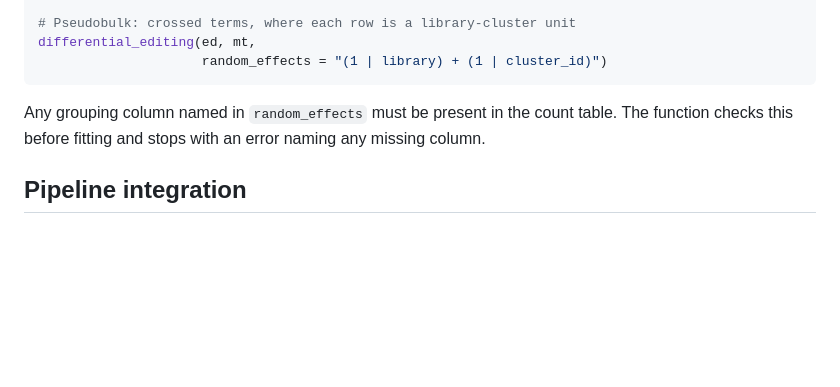
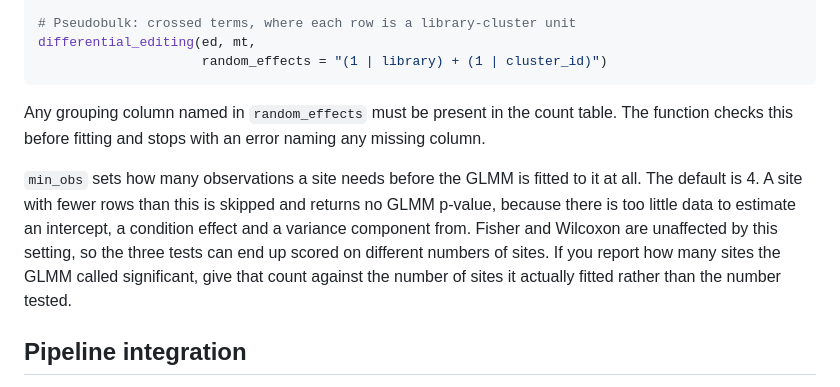
Before and after one commit to pksrivas/MSc_Genomic_Medicine_Saanvi_Jiteendra_2026, a Markdown page: reditR/README.md, the part around the change. GitHub-like rendering; blank space fills up the shorter version.

Commit message:
Document min_obs in the README
min_obs controls whether a site is modelled by the GLMM at all, but it
was documented only in the help page. The README's methodology section
explained the random effects term and the three tests without saying
that one of them silently skips sites.

The new paragraph gives the default, says what happens to a skipped site,
and notes that Fisher and Wilcoxon are unaffected, so the three tests can
be scored on different numbers of sites. It also says to report GLMM
counts against the sites actually fitted rather than the number tested,
which is the mistake the setting invites.

Matches saanvijeet/reditR at 41bb2ab.

```diff
--- a/reditR/README.md
+++ b/reditR/README.md
@@ -212,6 +212,15 @@ Any grouping column named in `random_effects` must be present in the count
 table. The function checks this before fitting and stops with an error naming
 any missing column.
 
+`min_obs` sets how many observations a site needs before the GLMM is fitted to
+it at all. The default is 4. A site with fewer rows than this is skipped and
+returns no GLMM p-value, because there is too little data to estimate an
+intercept, a condition effect and a variance component from. Fisher and
+Wilcoxon are unaffected by this setting, so the three tests can end up scored
+on different numbers of sites. If you report how many sites the GLMM called
+significant, give that count against the number of sites it actually fitted
+rather than the number tested.
+
 ## Pipeline integration
 
 The steps upstream of the count table are shell and Python scripts, run outside
```
